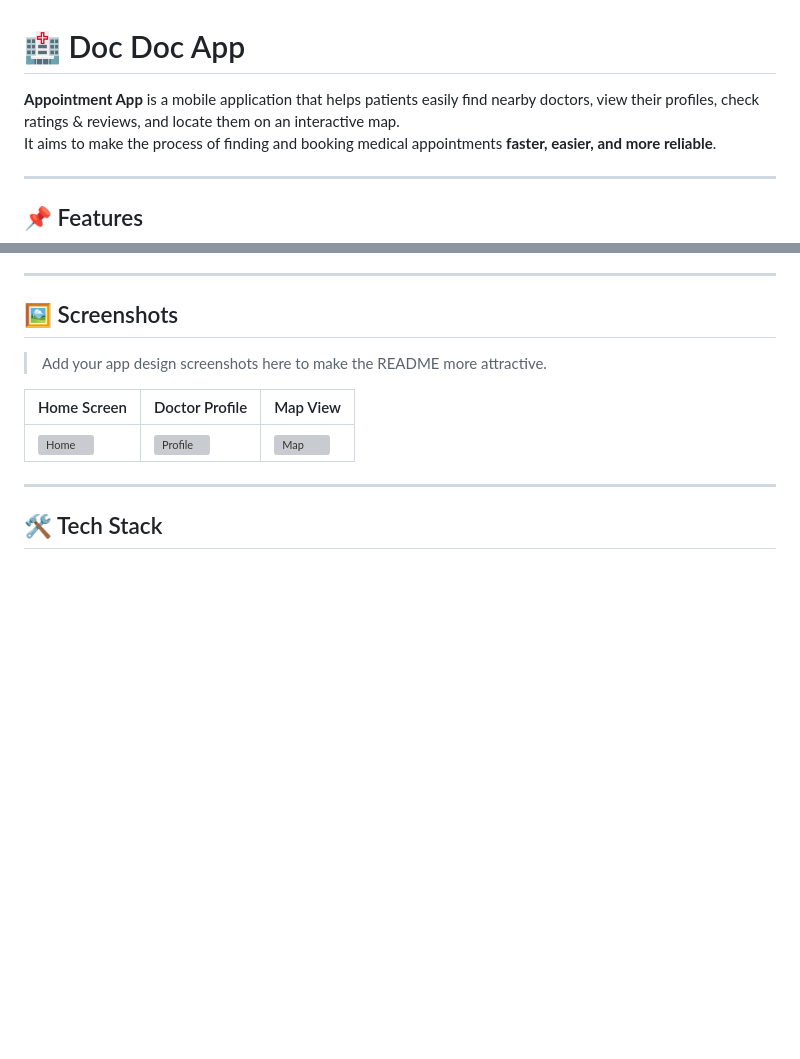
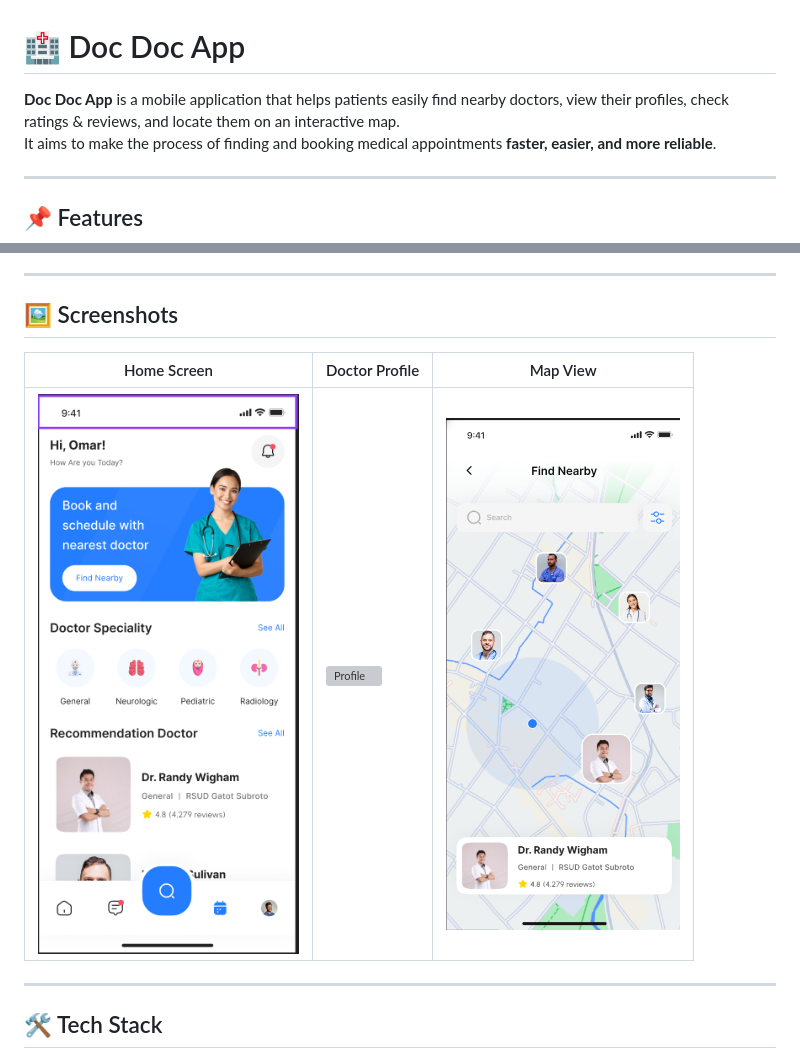
Before and after one commit to MarwanElsokary/doc_doc, a Markdown page: README.md, 2 parts joined by grey strips. Rendered like a GitHub page; pictures changed too: assets/images/img.png (added), assets/images/img_2.png (added); blank space fills up the shorter version; grey boxes are pictures that could not be loaded.

Commit message:
feat[login]: - improve readme file - add assets folder

```diff
--- a/README.md
+++ b/README.md
@@ -1,6 +1,6 @@
 # 🏥 Doc Doc App
 
-**Appointment App** is a mobile application that helps patients easily find nearby doctors, view their profiles, check ratings & reviews, and locate them on an interactive map.
+**Doc Doc App** is a mobile application that helps patients easily find nearby doctors, view their profiles, check ratings & reviews, and locate them on an interactive map.
 It aims to make the process of finding and booking medical appointments **faster, easier, and more reliable**.
 
 ---
@@ -16,11 +16,9 @@ It aims to make the process of finding and booking medical appointments **faster
 
 ## 🖼️ Screenshots
 
-> Add your app design screenshots here to make the README more attractive.
-
-| Home Screen | Doctor Profile | Map View |
-|-------------|----------------|----------|
-| ![Home](assets/screenshots/home.png) | ![Profile](assets/screenshots/profile.png) | ![Map](assets/screenshots/map.png) |
+| Home Screen | Doctor Profile | Map View                        |
+|-------------|----------------|---------------------------------|
+| ![Home](assets/images/img.png) | ![Profile](assets/images/img_1.png) | ![Map](assets/images/img_2.png) |
 
 ---
 
```
Also changed, not shown: 1 other file.
